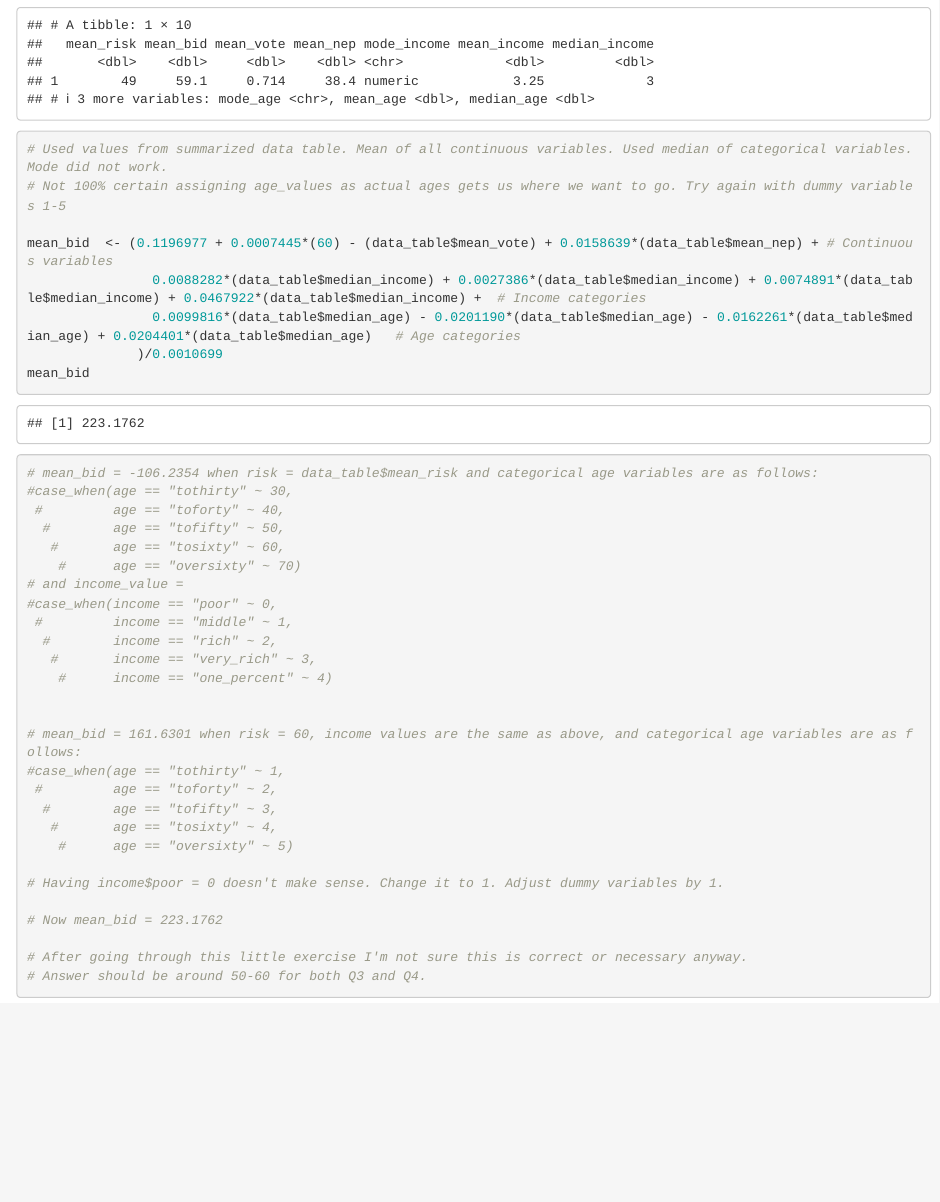
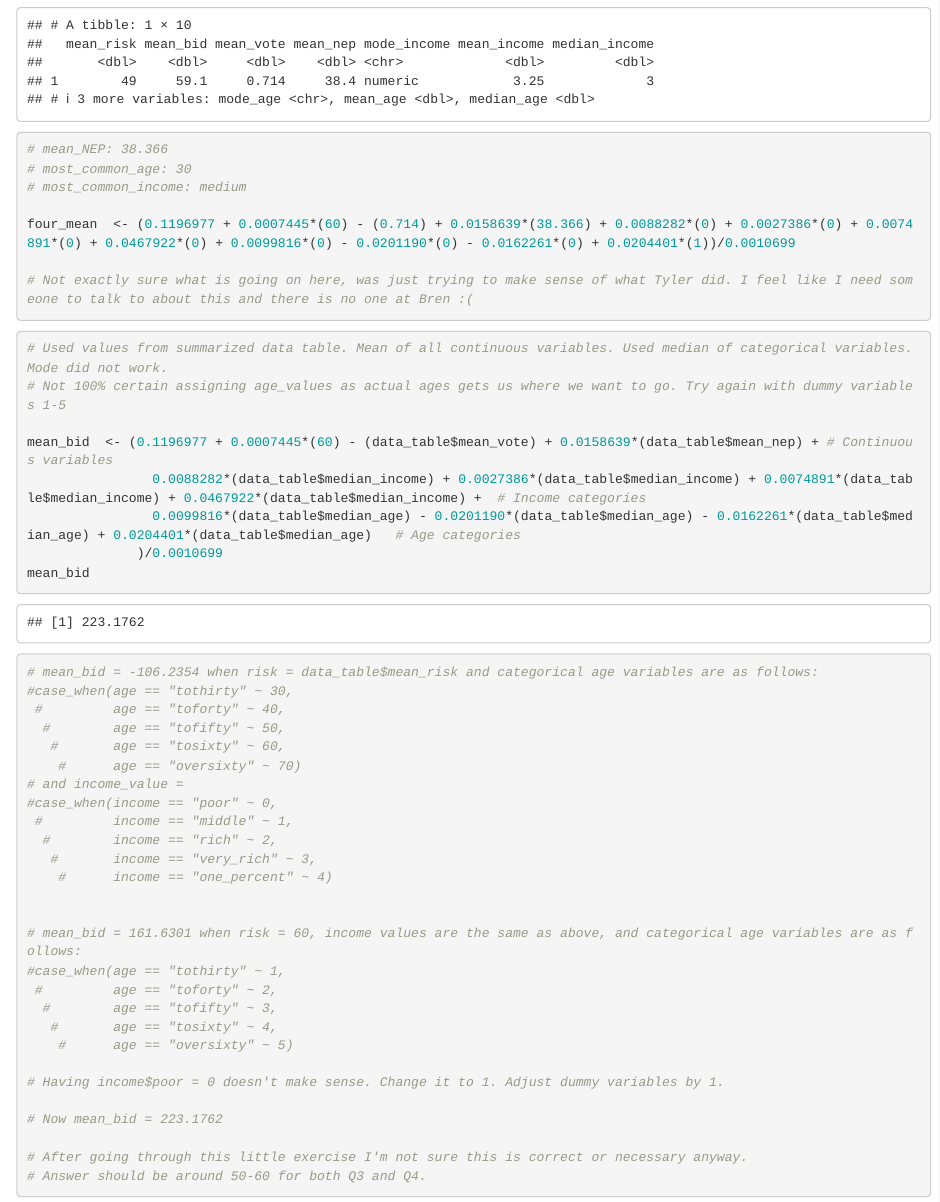
Before and after one commit to jkmiller-wildlife/ESM204_HW3, an R Markdown document (ESM204_HW3_jkmiller.Rmd): the page in a window 1100 px wide, from 3200 px down before the commit and from 3240 px down after it, so that both start at the same text. Rendered offline with R 4.5, knitr and Pandoc, with nearby package versions; some code elsewhere in the file could not run offline.

Commit message:
Experimental analysis for #4

````diff
--- a/ESM204_HW3_jkmiller.Rmd
+++ b/ESM204_HW3_jkmiller.Rmd
@@ -168,9 +170,25 @@ data_table <- data_new %>%
     mean_age = mean(age_value),
     median_age = median(age_value)
   )
+
 data_table
 
+
+
+
 ```
+
+```{r}
+# mean_NEP: 38.366
+# most_common_age: 30
+# most_common_income: medium
+
+four_mean  <- (0.1196977 + 0.0007445*(60) - (0.714) + 0.0158639*(38.366) + 0.0088282*(0) + 0.0027386*(0) + 0.0074891*(0) + 0.0467922*(0) + 0.0099816*(0) - 0.0201190*(0) - 0.0162261*(0) + 0.0204401*(1))/0.0010699
+
+# Not exactly sure what is going on here, was just trying to make sense of what Tyler did. I feel like I need someone to talk to about this and there is no one at Bren :(
+
+```
+
 
 ```{r}
 
````
Also changed, not shown: ESM204_HW3_jkmiller.Rmd (4 more changed lines).
